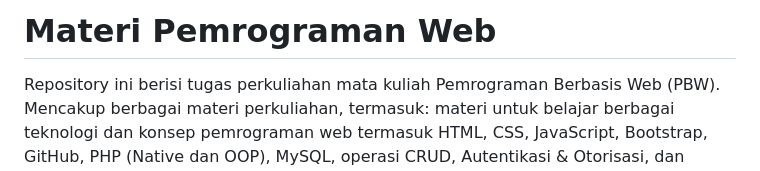
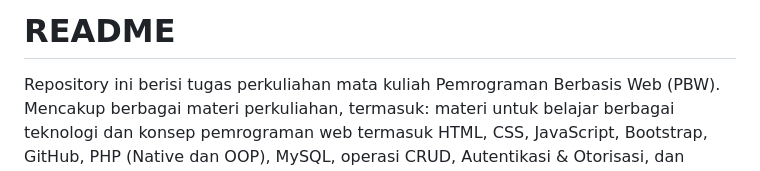
Before and after one commit to Rizkuy01/PBW, a Markdown page: README.md, the part around the change. GitHub-like rendering.

```diff
--- a/README.md
+++ b/README.md
@@ -1,4 +1,4 @@
-# Materi Pemrograman Web
+# README
 
 Repository ini berisi tugas perkuliahan mata kuliah Pemrograman Berbasis Web (PBW). Mencakup berbagai materi perkuliahan, termasuk: materi untuk belajar berbagai teknologi dan konsep pemrograman web termasuk HTML, CSS, JavaScript, Bootstrap, GitHub, PHP (Native dan OOP), MySQL, operasi CRUD, Autentikasi & Otorisasi, dan pengembangan REST API.
 
```
